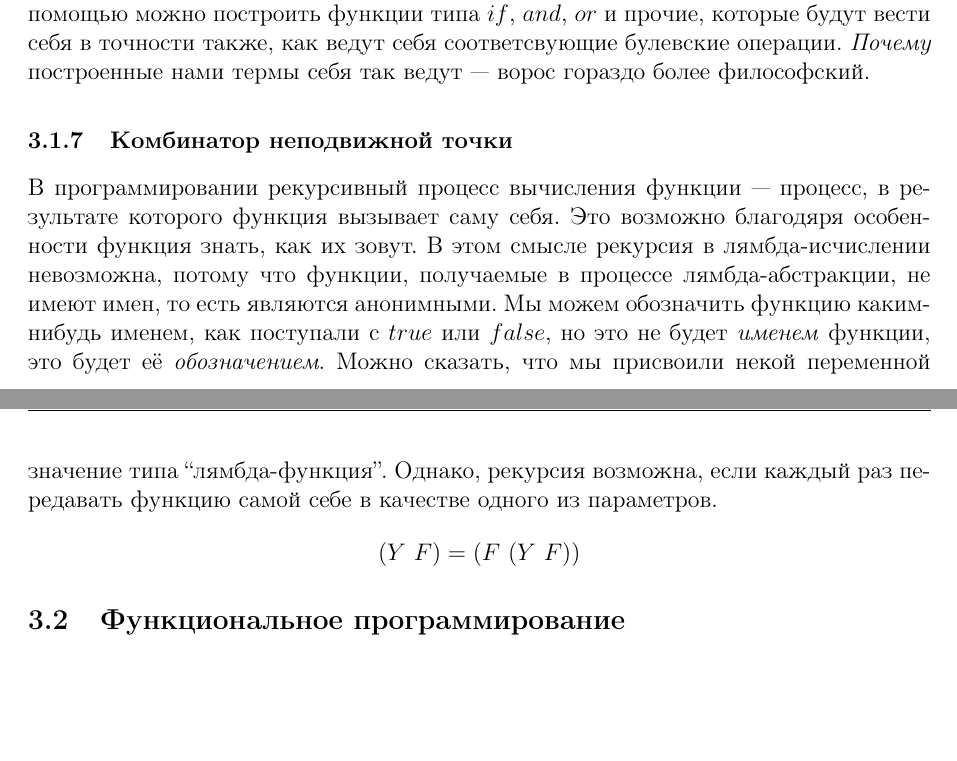
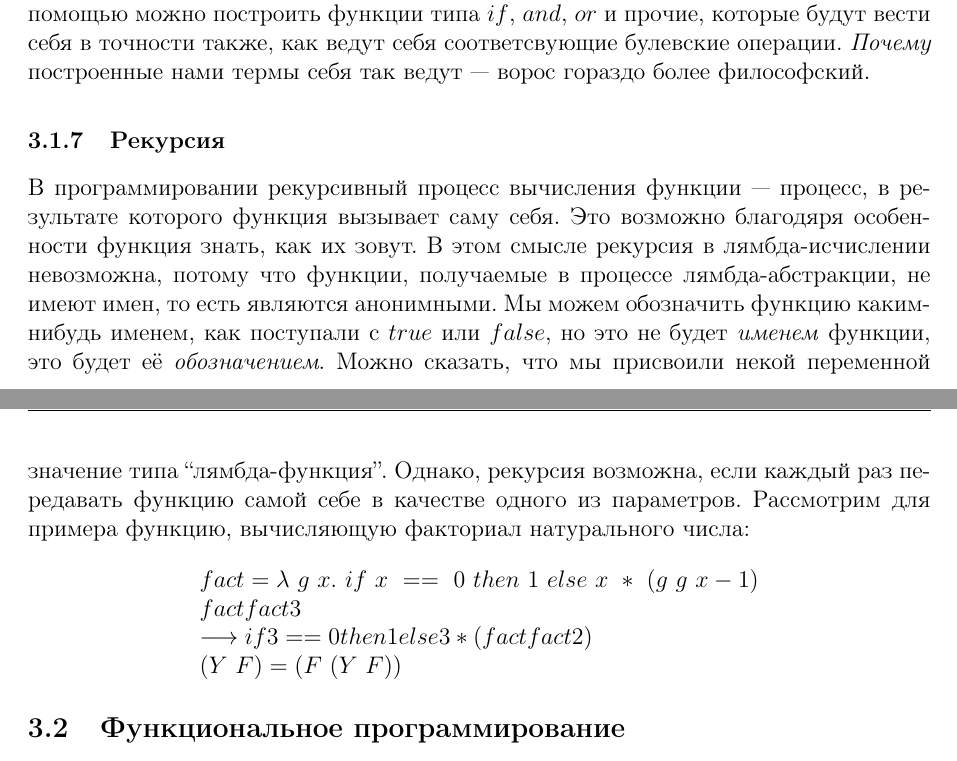
Before and after one commit to alex-eg/lisp-tutorial, a LaTeX document (paper.tex): two parts of pages 22 and 23 of 23, joined at a grey line, cut so that both start at the same text, the shorter picture padded with empty space. Compiled offline with pdfLaTeX.

Commit message:
in progress

```diff
--- a/paper.tex
+++ b/paper.tex
@@ -522,10 +522,15 @@ and = \lambda l.\ \lambda m.\ l\ m\ false
 
 ~\\
 Хочется отметить, что конкретные термы лямбда-исчисления $true = \lambda t.\ \lambda f.\ t$ и $false = \lambda t.\ \lambda f.\ f$ названы нами значениями булевского типа только потому, что с их помощью можно построить функции типа $if$, $and$, $or$ и прочие, которые будут вести себя в точности также, как ведут себя соответсвующие булевские операции. \textit{Почему} построенные нами термы себя так ведут --- ворос гораздо более философский.
-\subsubsection{Комбинатор неподвижной точки}
-В программировании рекурсивный процесс вычисления функции --- процесс, в результате которого функция вызывает саму себя. Это возможно благодяря особенности функция знать, как их зовут. В этом смысле рекурсия в лямбда-исчислении невозможна, потому что функции, получаемые в процессе лямбда-абстракции, не имеют имен, то есть являются анонимными. Мы можем обозначить функцию каким-нибудь именем, как поступали с $true$ или $false$, но это не будет \textit{именем} функции, это будет её \textit{обозначением}. Можно сказать, что мы присвоили некой переменной значение типа ``лямбда-функция''. Однако, рекурсия возможна, если каждый раз передавать функцию самой себе в качестве одного из параметров.
+\subsubsection{Рекурсия}
+В программировании рекурсивный процесс вычисления функции --- процесс, в результате которого функция вызывает саму себя. Это возможно благодяря особенности функция знать, как их зовут. В этом смысле рекурсия в лямбда-исчислении невозможна, потому что функции, получаемые в процессе лямбда-абстракции, не имеют имен, то есть являются анонимными. Мы можем обозначить функцию каким-нибудь именем, как поступали с $true$ или $false$, но это не будет \textit{именем} функции, это будет её \textit{обозначением}. Можно сказать, что мы присвоили некой переменной значение типа ``лямбда-функция''. Однако, рекурсия возможна, если каждый раз передавать функцию самой себе в качестве одного из параметров. Рассмотрим для примера функцию, вычисляющую факториал натурального числа:
 \[
-(Y\ F) = (F\ (Y\ F))
+\begin{array}{l}
+  fact = \lambda\ g\ x.\ if\ x\ ==\ 0\ then\ 1\ else\ x\ *\ (g\ g\ x - 1)\\
+  fact fact 3\\
+  \longrightarrow if 3 == 0 then 1 else 3 * (fact fact 2)\\
+  (Y\ F) = (F\ (Y\ F))\\
+\end{array}
 \]
 \subsection{Функциональное программирование}
 
```
